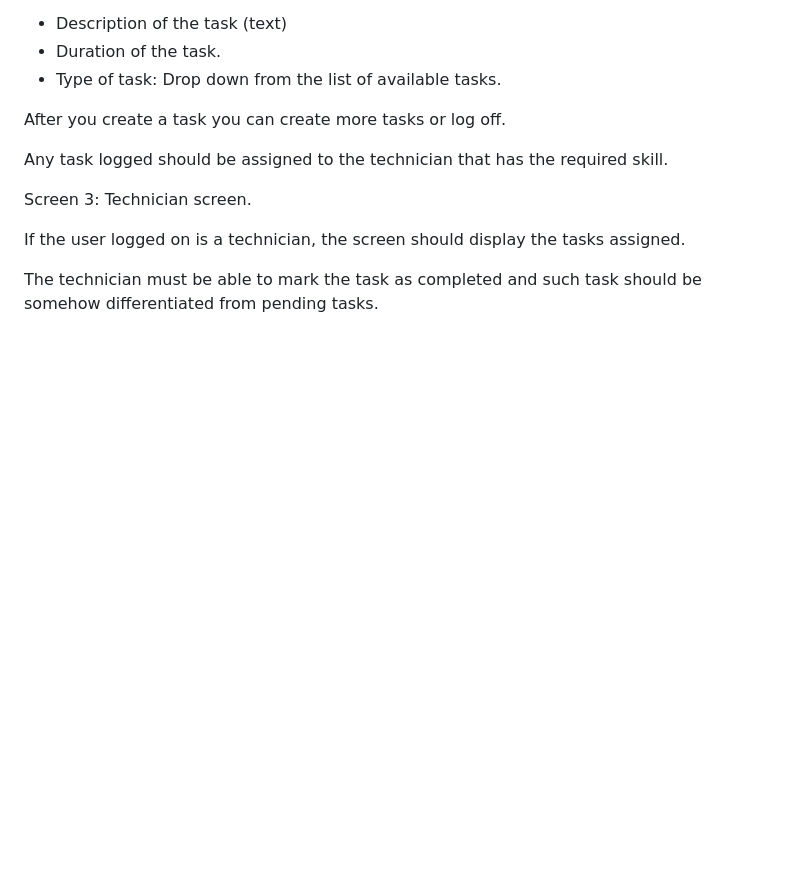
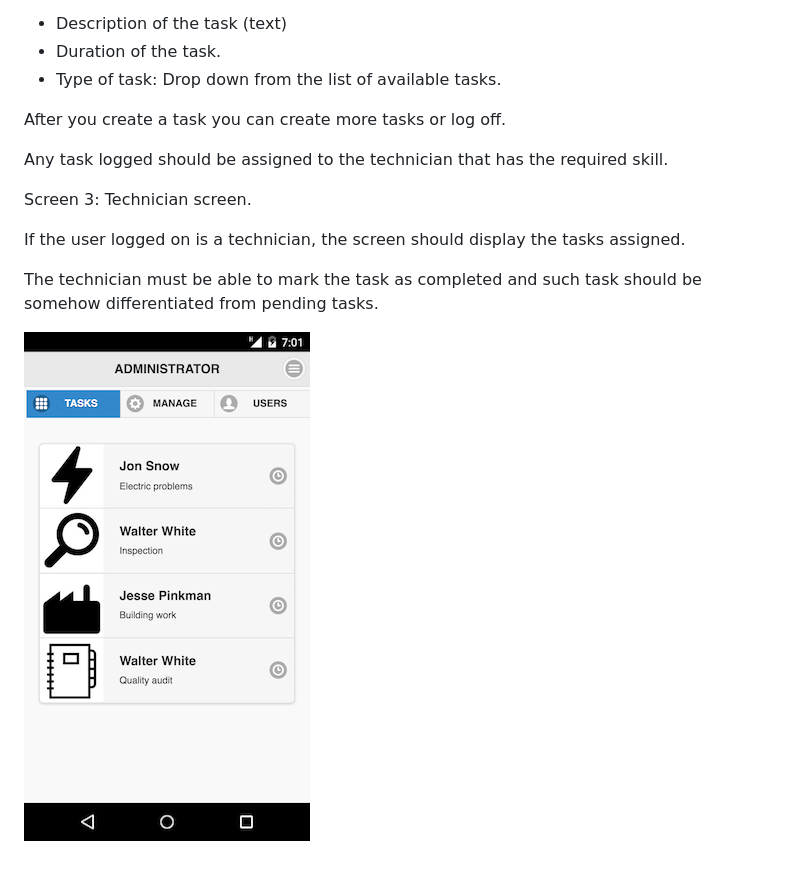
Before and after one commit to gilpanal/FirefoxOS_LogTasks, a Markdown page: README.md, the part around the change. Rendered like a GitHub page; pictures changed too: screenshot_tasks.png (added); blank space fills up the shorter version.

Commit message:
Cleaning and screenshot
First step into refactoring

```diff
--- a/README.md
+++ b/README.md
@@ -25,3 +25,5 @@ Screen 3: Technician screen.
 If the user logged on is a technician, the screen should display the tasks assigned.
 
 The technician must be able to mark the task as completed and such task should be somehow differentiated from pending tasks.
+
+![Screenshot](screenshot_tasks.png)
```
Also changed, not shown: 11 other files.
